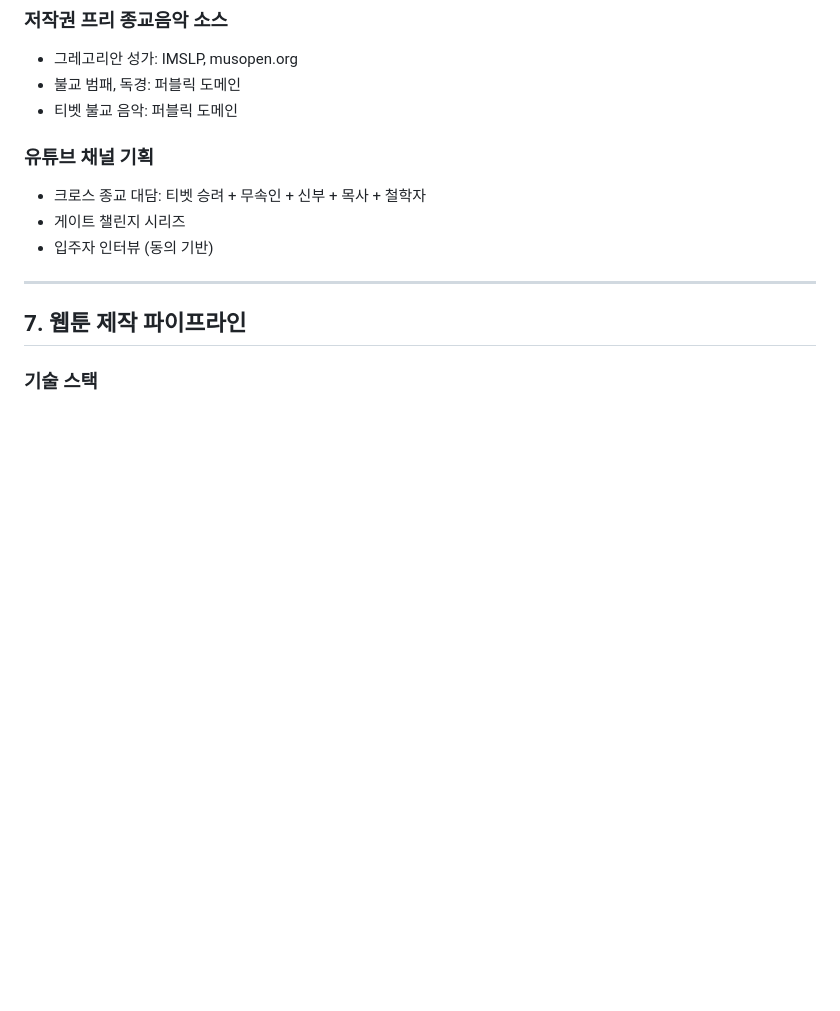
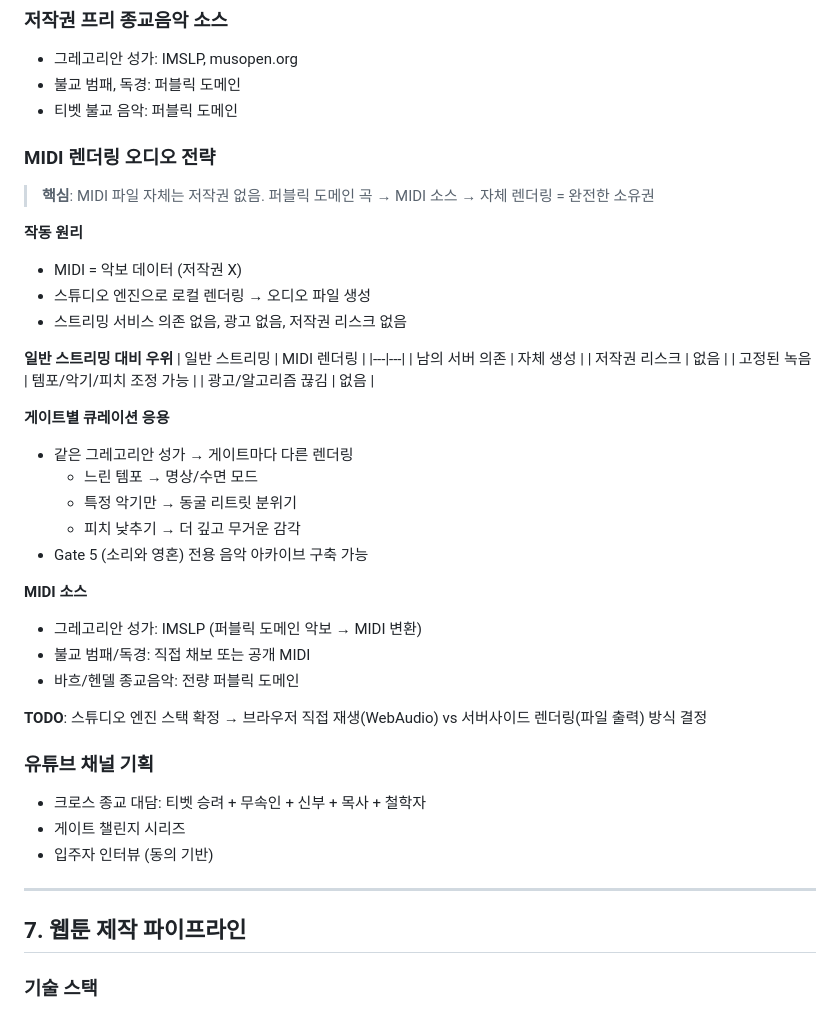
Before and after one commit to dtslib1979/alexandria-sanctuary, a Markdown page: 00_TRUTH/VISION_MASTER.md, the part around the change. GitHub-like rendering; blank space fills up the shorter version.

Commit message:
docs: MIDI 렌더링 오디오 전략 추가 (저작권 프리 엔진 활용)

```diff
--- a/00_TRUTH/VISION_MASTER.md
+++ b/00_TRUTH/VISION_MASTER.md
@@ -130,6 +130,36 @@ END — 죽음이 아니라 완성
 - 그레고리안 성가: IMSLP, musopen.org
 - 불교 범패, 독경: 퍼블릭 도메인
 - 티벳 불교 음악: 퍼블릭 도메인
+
+### MIDI 렌더링 오디오 전략
+> **핵심**: MIDI 파일 자체는 저작권 없음. 퍼블릭 도메인 곡 → MIDI 소스 → 자체 렌더링 = 완전한 소유권
+
+**작동 원리**
+- MIDI = 악보 데이터 (저작권 X)
+- 스튜디오 엔진으로 로컬 렌더링 → 오디오 파일 생성
+- 스트리밍 서비스 의존 없음, 광고 없음, 저작권 리스크 없음
+
+**일반 스트리밍 대비 우위**
+| 일반 스트리밍 | MIDI 렌더링 |
+|---|---|
+| 남의 서버 의존 | 자체 생성 |
+| 저작권 리스크 | 없음 |
+| 고정된 녹음 | 템포/악기/피치 조정 가능 |
+| 광고/알고리즘 끊김 | 없음 |
+
+**게이트별 큐레이션 응용**
+- 같은 그레고리안 성가 → 게이트마다 다른 렌더링
+  - 느린 템포 → 명상/수면 모드
+  - 특정 악기만 → 동굴 리트릿 분위기
+  - 피치 낮추기 → 더 깊고 무거운 감각
+- Gate 5 (소리와 영혼) 전용 음악 아카이브 구축 가능
+
+**MIDI 소스**
+- 그레고리안 성가: IMSLP (퍼블릭 도메인 악보 → MIDI 변환)
+- 불교 범패/독경: 직접 채보 또는 공개 MIDI
+- 바흐/헨델 종교음악: 전량 퍼블릭 도메인
+
+**TODO**: 스튜디오 엔진 스택 확정 → 브라우저 직접 재생(WebAudio) vs 서버사이드 렌더링(파일 출력) 방식 결정
 
 ### 유튜브 채널 기획
 - 크로스 종교 대담: 티벳 승려 + 무속인 + 신부 + 목사 + 철학자
```
